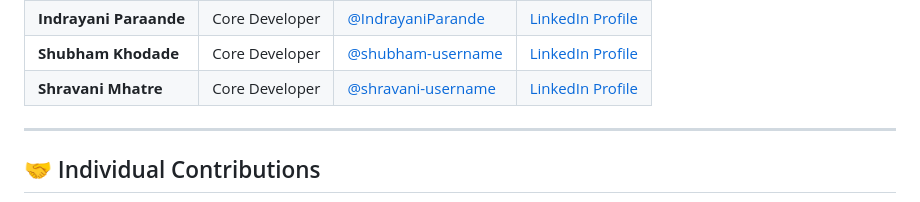
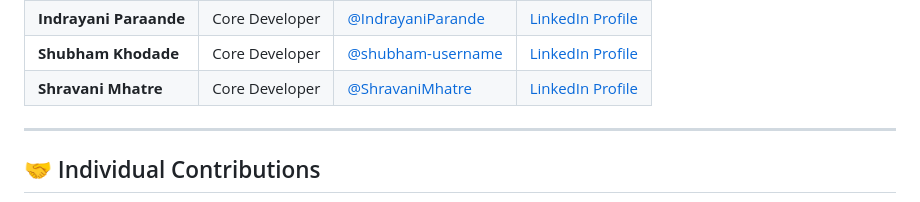
Before and after one commit to Monike123/Public_polish, a Markdown page: README.md, the part around the change. Rendered like a GitHub page.

```diff
--- a/README.md
+++ b/README.md
@@ -852,8 +852,8 @@ This project was built by a dedicated team of developers and data enthusiasts:
   <tr>
     <td><strong>Shravani Mhatre</strong></td>
     <td>Core Developer</td>
-    <td><a href="https://github.com/shravani-username">@shravani-username</a></td>
-    <td><a href="https://linkedin.com/in/shravani-mhatre">LinkedIn Profile</a></td>
+    <td><a href="(https://github.com/ShravaniMhatre)">@ShravaniMhatre</a></td>
+    <td><a href="(https://www.linkedin.com/in/shravani-mhatre-45317b283/)">LinkedIn Profile</a></td>
   </tr>
 </table>
 
```
